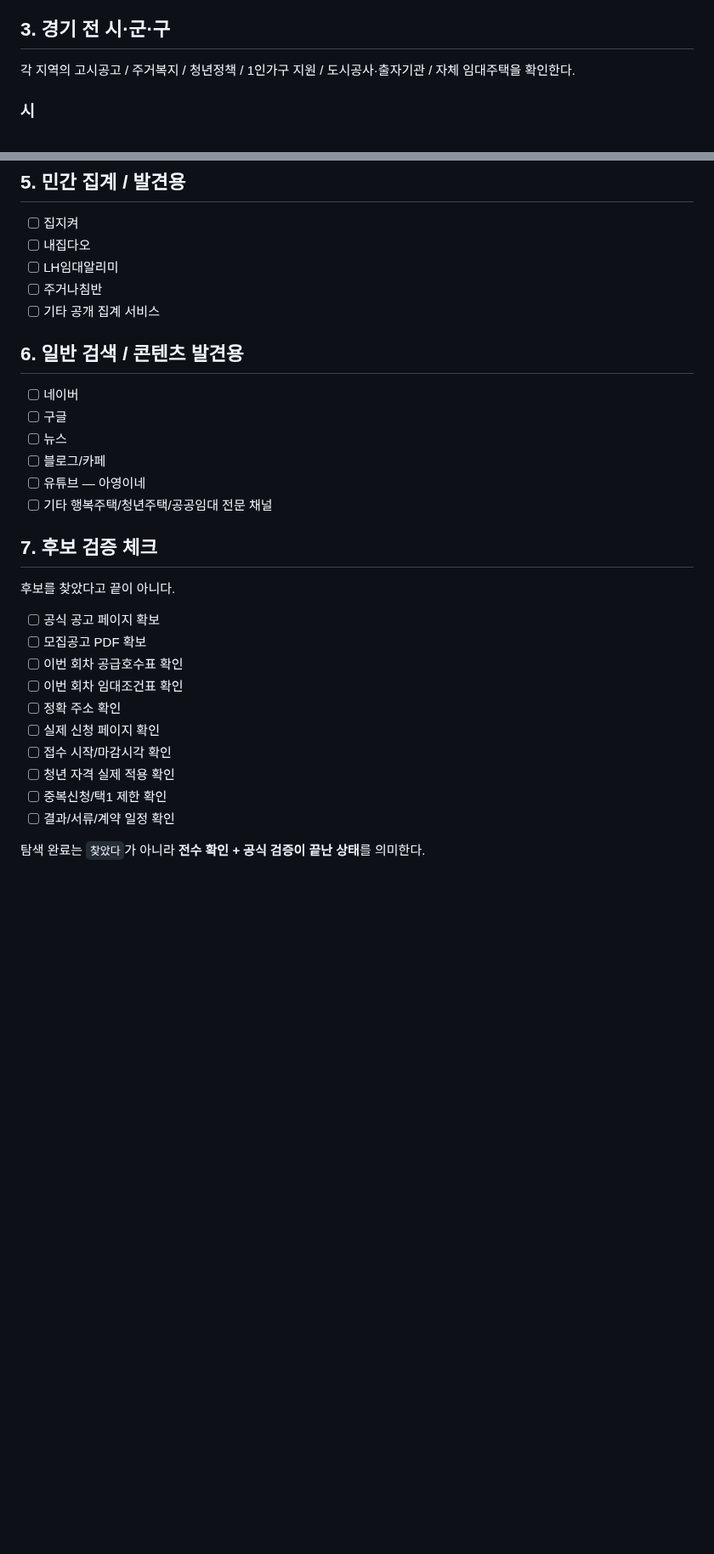
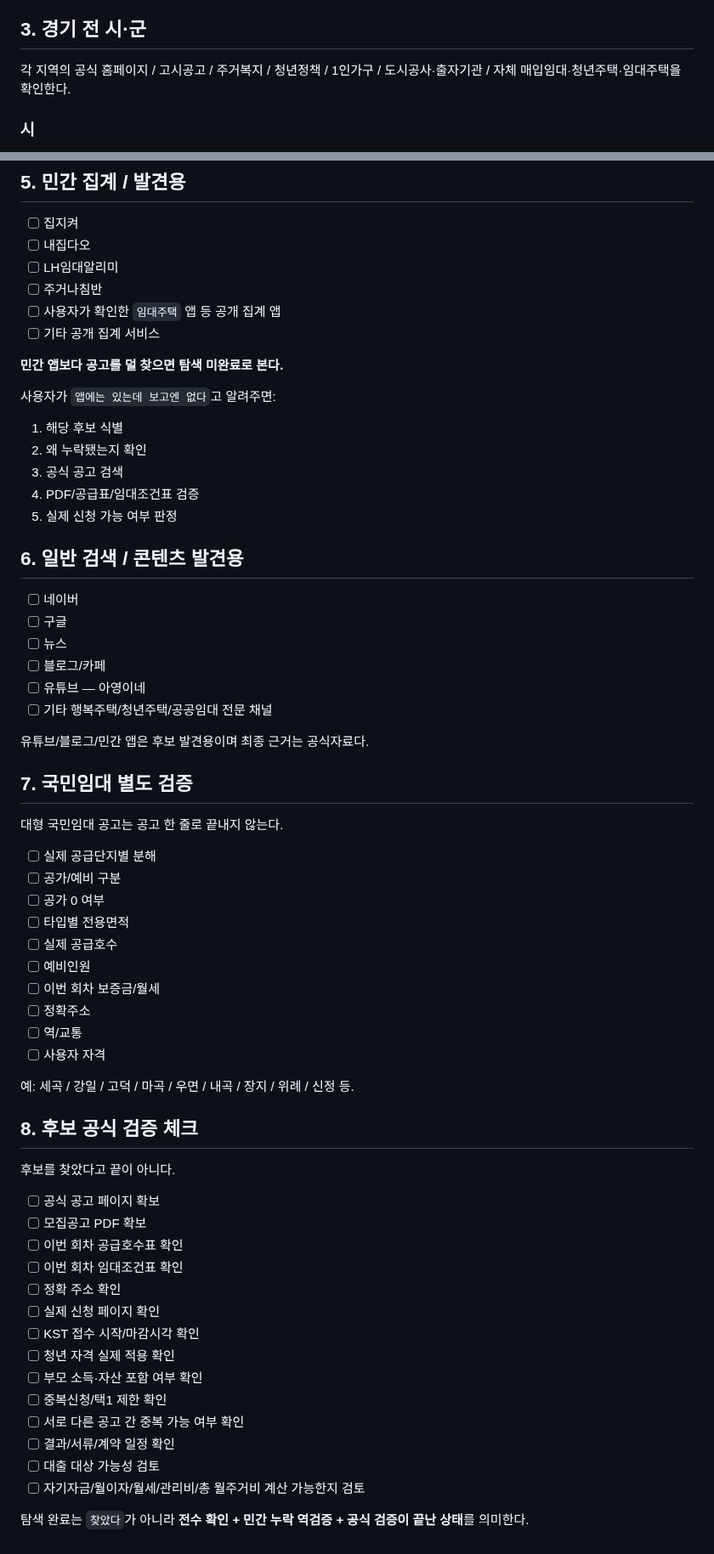
Before and after one commit to kimjae134679/ChungYack, a Markdown page: docs/SOURCES_AND_COVERAGE.md, 2 parts joined by grey strips. Shown at 85% size. Drawn GitHub-style; blank space fills up the shorter version.

Commit message:
Expand hidden listing reverse verification coverage

```diff
--- a/docs/SOURCES_AND_COVERAGE.md
+++ b/docs/SOURCES_AND_COVERAGE.md
@@ -48,9 +49,9 @@
 - [ ] 송파구
 - [ ] 강동구
 
-## 3. 경기 전 시·군·구
+## 3. 경기 전 시·군
 
-각 지역의 고시공고 / 주거복지 / 청년정책 / 1인가구 지원 / 도시공사·출자기관 / 자체 임대주택을 확인한다.
+각 지역의 공식 홈페이지 / 고시공고 / 주거복지 / 청년정책 / 1인가구 / 도시공사·출자기관 / 자체 매입임대·청년주택·임대주택을 확인한다.
 
 ### 시
 - [ ] 수원시
@@ -116,7 +119,18 @@
 - [ ] 내집다오
 - [ ] LH임대알리미
 - [ ] 주거나침반
+- [ ] 사용자가 확인한 `임대주택` 앱 등 공개 집계 앱
 - [ ] 기타 공개 집계 서비스
+
+**민간 앱보다 공고를 덜 찾으면 탐색 미완료로 본다.**
+
+사용자가 `앱에는 있는데 보고엔 없다`고 알려주면:
+
+1. 해당 후보 식별
+2. 왜 누락됐는지 확인
+3. 공식 공고 검색
+4. PDF/공급표/임대조건표 검증
+5. 실제 신청 가능 여부 판정
 
 ## 6. 일반 검색 / 콘텐츠 발견용
 
@@ -127,7 +141,26 @@
 - [ ] 유튜브 — 아영이네
 - [ ] 기타 행복주택/청년주택/공공임대 전문 채널
 
-## 7. 후보 검증 체크
+유튜브/블로그/민간 앱은 후보 발견용이며 최종 근거는 공식자료다.
+
+## 7. 국민임대 별도 검증
+
+대형 국민임대 공고는 공고 한 줄로 끝내지 않는다.
+
+- [ ] 실제 공급단지별 분해
+- [ ] 공가/예비 구분
+- [ ] 공가 0 여부
+- [ ] 타입별 전용면적
+- [ ] 실제 공급호수
+- [ ] 예비인원
+- [ ] 이번 회차 보증금/월세
+- [ ] 정확주소
+- [ ] 역/교통
+- [ ] 사용자 자격
+
+예: 세곡 / 강일 / 고덕 / 마곡 / 우면 / 내곡 / 장지 / 위례 / 신정 등.
+
+## 8. 후보 공식 검증 체크
 
 후보를 찾았다고 끝이 아니다.
 
@@ -137,9 +170,13 @@
 - [ ] 이번 회차 임대조건표 확인
 - [ ] 정확 주소 확인
 - [ ] 실제 신청 페이지 확인
-- [ ] 접수 시작/마감시각 확인
+- [ ] KST 접수 시작/마감시각 확인
 - [ ] 청년 자격 실제 적용 확인
+- [ ] 부모 소득·자산 포함 여부 확인
 - [ ] 중복신청/택1 제한 확인
+- [ ] 서로 다른 공고 간 중복 가능 여부 확인
 - [ ] 결과/서류/계약 일정 확인
+- [ ] 대출 대상 가능성 검토
+- [ ] 자기자금/월이자/월세/관리비/총 월주거비 계산 가능한지 검토
 
-탐색 완료는 `찾았다`가 아니라 **전수 확인 + 공식 검증이 끝난 상태**를 의미한다.
+탐색 완료는 `찾았다`가 아니라 **전수 확인 + 민간 누락 역검증 + 공식 검증이 끝난 상태**를 의미한다.
```
Also changed, not shown: other parts of docs/SOURCES_AND_COVERAGE.md (+6 -3 lines).
